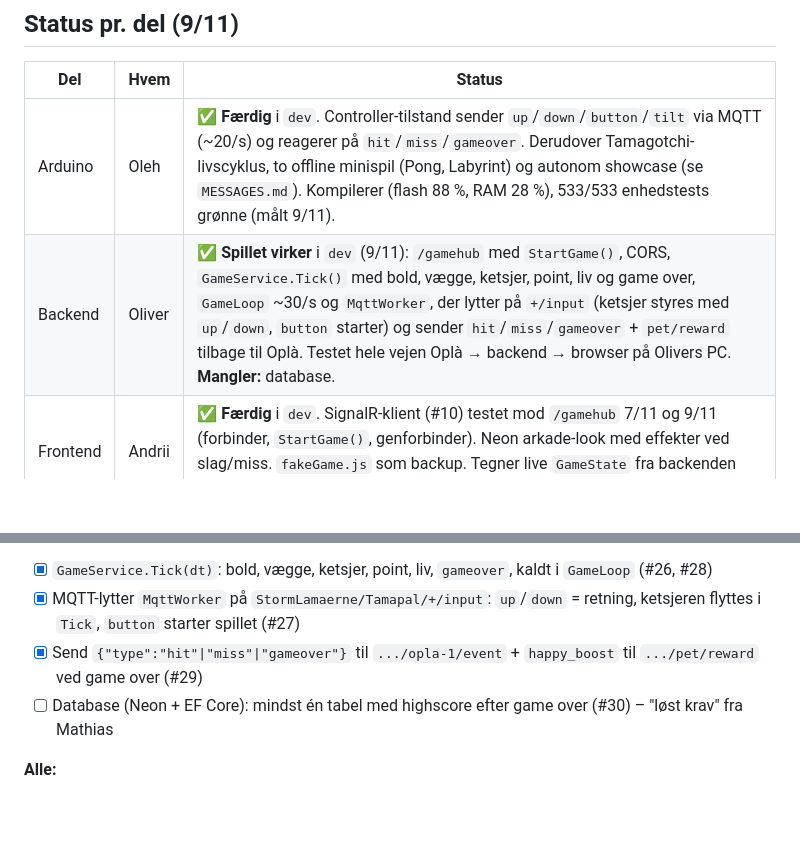
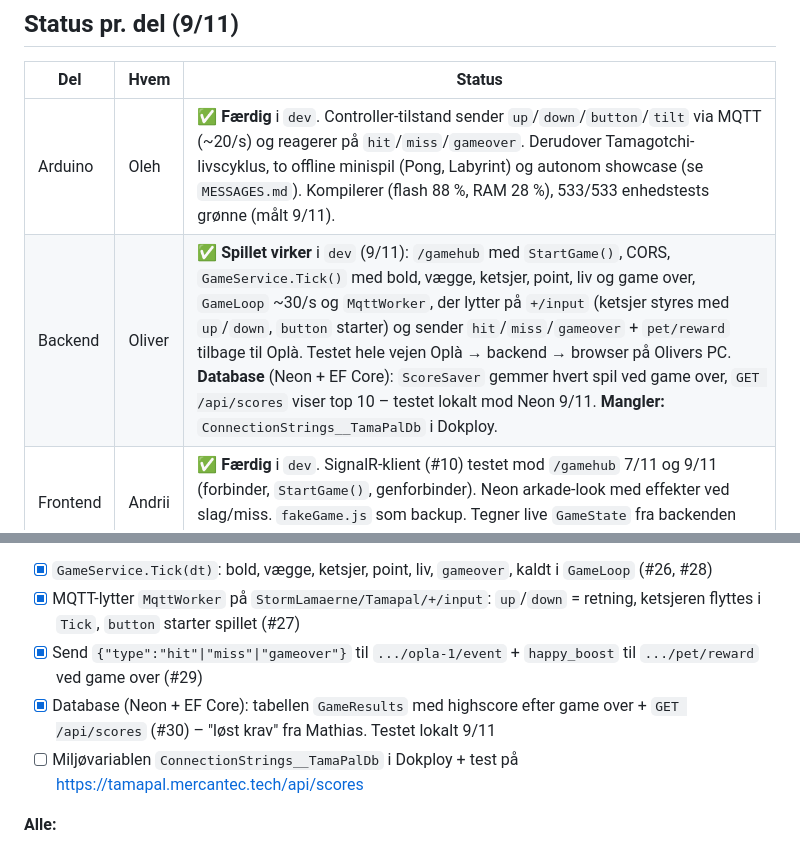
Before and after one commit to Mercantec-GHC/H3-TamaPal, a Markdown page: docs/PLAN.md, 2 parts joined by grey strips. Rendered like a GitHub page; blank space fills up the shorter version.

```diff
--- a/docs/PLAN.md
+++ b/docs/PLAN.md
@@ -21,7 +21,7 @@ Status: 9/11 (mandag). Ret filen, når noget ændrer sig.
 | Del | Hvem | Status |
 |---|---|---|
 | Arduino | Oleh | ✅ **Færdig** i `dev`. Controller-tilstand sender `up`/`down`/`button`/`tilt` via MQTT (~20/s) og reagerer på `hit`/`miss`/`gameover`. Derudover Tamagotchi-livscyklus, to offline minispil (Pong, Labyrint) og autonom showcase (se `MESSAGES.md`). Kompilerer (flash 88 %, RAM 28 %), 533/533 enhedstests grønne (målt 9/11). |
-| Backend | Oliver | ✅ **Spillet virker** i `dev` (9/11): `/gamehub` med `StartGame()`, CORS, `GameService.Tick()` med bold, vægge, ketsjer, point, liv og game over, `GameLoop` ~30/s og `MqttWorker`, der lytter på `+/input` (ketsjer styres med `up`/`down`, `button` starter) og sender `hit`/`miss`/`gameover` + `pet/reward` tilbage til Oplà. Testet hele vejen Oplà → backend → browser på Olivers PC. **Mangler:** database. |
+| Backend | Oliver | ✅ **Spillet virker** i `dev` (9/11): `/gamehub` med `StartGame()`, CORS, `GameService.Tick()` med bold, vægge, ketsjer, point, liv og game over, `GameLoop` ~30/s og `MqttWorker`, der lytter på `+/input` (ketsjer styres med `up`/`down`, `button` starter) og sender `hit`/`miss`/`gameover` + `pet/reward` tilbage til Oplà. Testet hele vejen Oplà → backend → browser på Olivers PC. **Database** (Neon + EF Core): `ScoreSaver` gemmer hvert spil ved game over, `GET /api/scores` viser top 10 – testet lokalt mod Neon 9/11. **Mangler:** `ConnectionStrings__TamaPalDb` i Dokploy. |
 | Frontend | Andrii | ✅ **Færdig** i `dev`. SignalR-klient (#10) testet mod `/gamehub` 7/11 og 9/11 (forbinder, `StartGame()`, genforbinder). Neon arkade-look med effekter ved slag/miss. `fakeGame.js` som backup. Tegner live `GameState` fra backenden (9/11). |
 
 ## Mangler til fremlæggelsen (11/11)
@@ -32,7 +32,8 @@ Hele vejen Oplà → MQTT → backend → SignalR → browser virker (9/11). Eve
 - [x] `GameService.Tick(dt)`: bold, vægge, ketsjer, point, liv, `gameover`, kaldt i `GameLoop` (#26, #28)
 - [x] MQTT-lytter `MqttWorker` på `StormLamaerne/Tamapal/+/input`: `up`/`down` = retning, ketsjeren flyttes i `Tick`, `button` starter spillet (#27)
 - [x] Send `{"type":"hit"|"miss"|"gameover"}` til `.../opla-1/event` + `happy_boost` til `.../pet/reward` ved game over (#29)
-- [ ] Database (Neon + EF Core): mindst én tabel med highscore efter game over (#30) – "løst krav" fra Mathias
+- [x] Database (Neon + EF Core): tabellen `GameResults` med highscore efter game over + `GET /api/scores` (#30) – "løst krav" fra Mathias. Testet lokalt 9/11
+- [ ] Miljøvariablen `ConnectionStrings__TamaPalDb` i Dokploy + test på https://tamapal.mercantec.tech/api/scores
 
 **Alle:**
 - [x] Integrationstest Oplà → backend → browser – virker på Olivers PC 9/11 (#19)
```
Also changed, not shown: docs/DATAFLOW.md (+14 -1 lines), docs/MESSAGES.md (+19 -1 lines).
